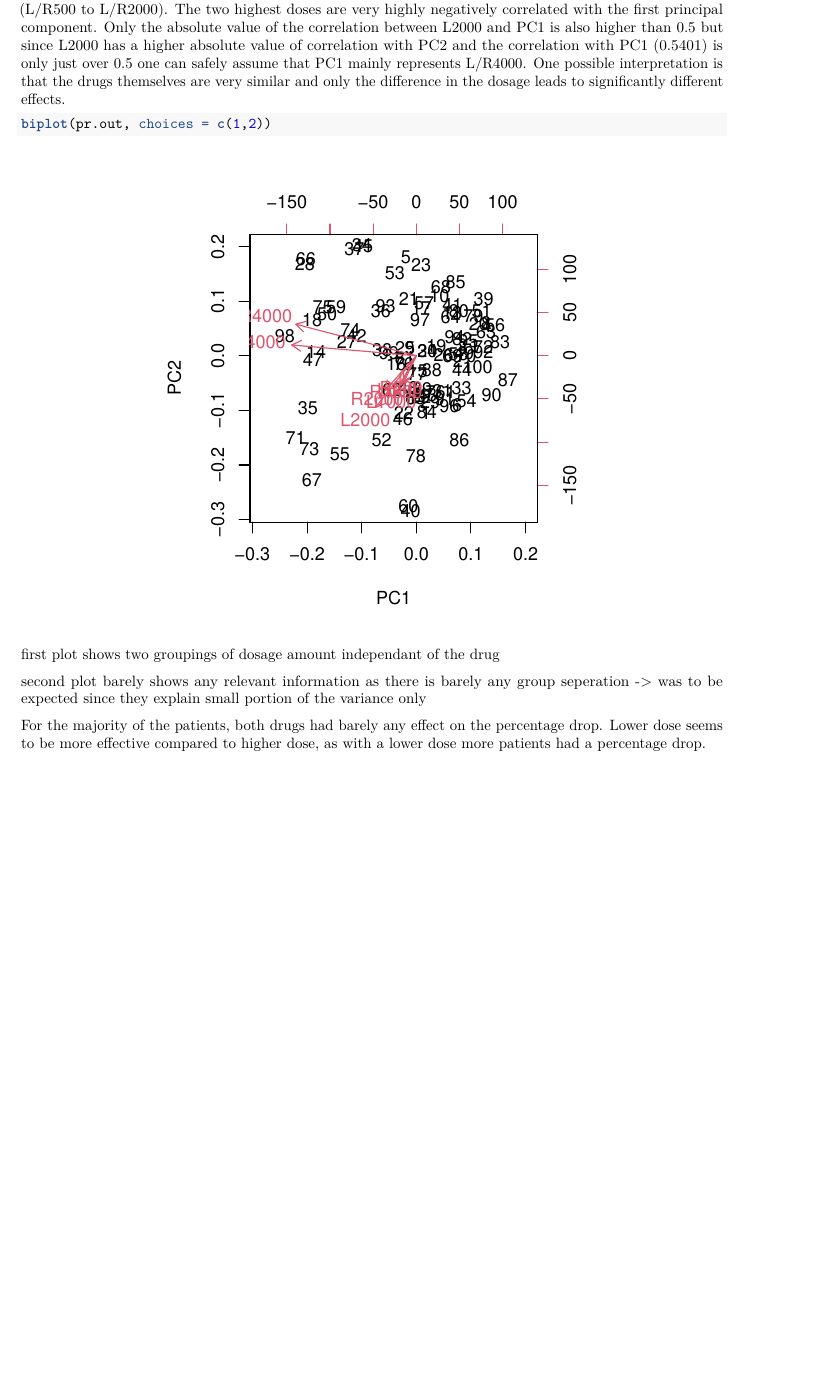
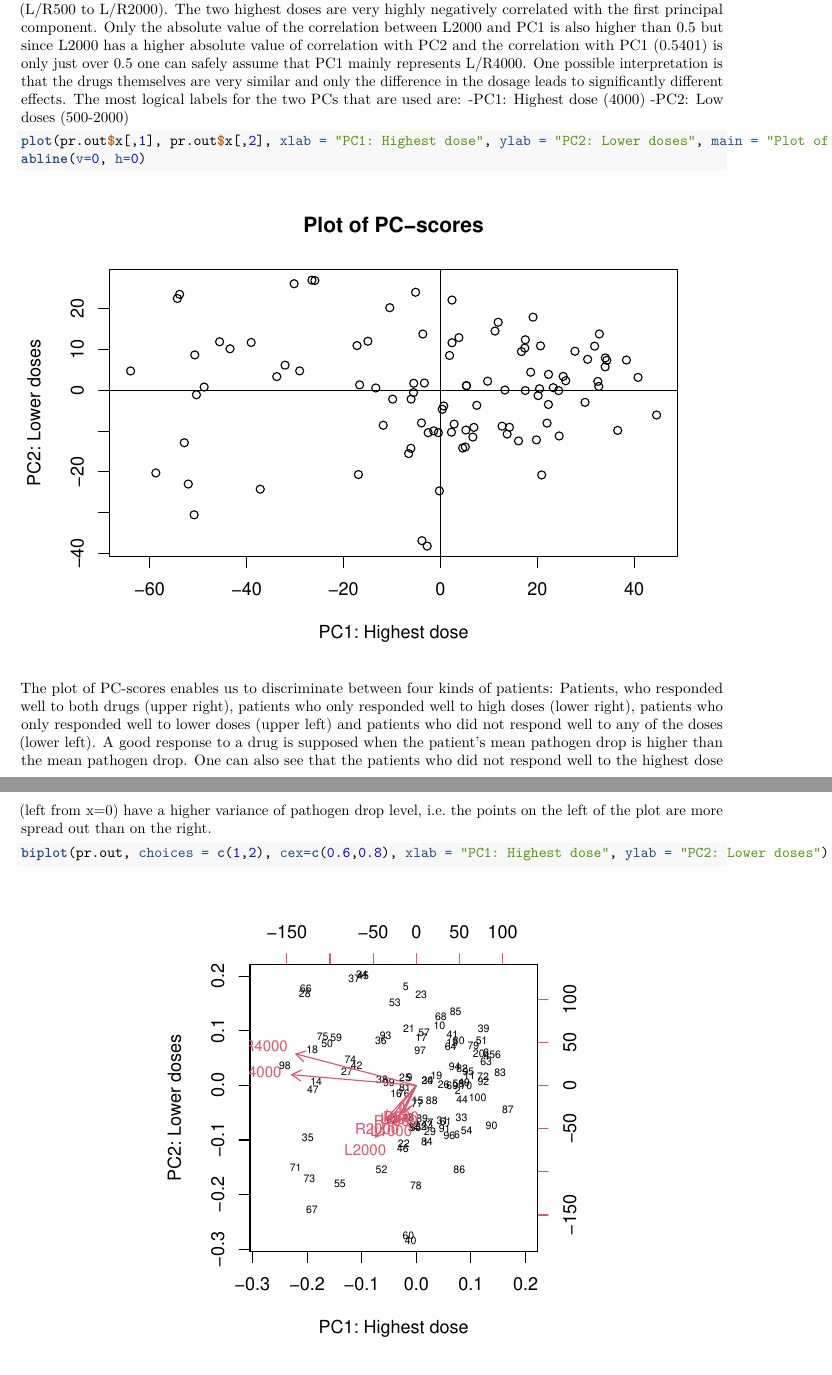
Before and after one commit to UlieS/MVS_assignments, an R Markdown document (assignment1_PCA.Rmd): part of page 6 of 6 before the commit and two parts of pages 6 and 7 of 7 after it, the two joined at a grey line, cut so that both start at the same text, the shorter picture padded with empty space. Rendered offline with R 4.5, knitr and Pandoc, then LaTeX, with nearby package versions; code that draws random numbers runs with fixed seeds of ours.

Commit message:
final changes, biplot interpretation

````diff
--- a/assignment1_PCA.Rmd
+++ b/assignment1_PCA.Rmd
@@ -137,18 +137,23 @@ corrcoef
 ```
 
 The correlation coefficients between the principal components and the original variables (structural loadings) shows a clear distinction between the highest dose of both drugs (L4000 and R4000) and the lower doses (L/R500 to L/R2000). The two highest doses are very highly negatively correlated with the first principal component. Only the absolute value of the correlation between L2000 and PC1 is also higher than 0.5 but since L2000 has a higher absolute value of correlation with PC2 and the correlation with PC1 (0.5401) is only just over 0.5 one can safely assume that PC1 mainly represents L/R4000.
-One possible interpretation is that the drugs themselves are very similar and only the difference in the dosage leads to significantly different effects.
+One possible interpretation is that the drugs themselves are very similar and only the difference in the dosage leads to significantly different effects. The most logical labels for the two PCs that are used are:
+-PC1: Highest dose (4000)
+-PC2: Low doses (500-2000)
 
 ```{r}
-biplot(pr.out, choices = c(1,2))
+plot(pr.out$x[,1], pr.out$x[,2], xlab = "PC1: Highest dose", ylab = "PC2: Lower doses", main = "Plot of PC-scores")
+abline(v=0, h=0)
+```
+
+The plot of PC-scores enables us to discriminate between four kinds of patients: Patients, who responded well to both drugs (upper right), patients who only responded well to high doses (lower right), patients who only responded well to lower doses (upper left) and patients who did not respond well to any of the doses (lower left). A good response to a drug is supposed when the patient's mean pathogen drop is higher than the mean pathogen drop. One can also see that the patients who did not respond well to the highest dose (left from x=0) have a higher variance of pathogen drop level, i.e. the points on the left of the plot are more spread out than on the right.
+
+
+```{r}
+biplot(pr.out, choices = c(1,2), cex=c(0.6,0.8), xlab = "PC1: Highest dose", ylab = "PC2: Lower doses")
 
 ```
 
-first plot shows two groupings of dosage amount independant of the drug
+The biplot supports the assumption that the doses make a larger difference in percentage drop than the kind of drug (i.e. R or L). This is visible through the angles between the vectors that represent the variables. R4000 and L4000 are highly correlated with each other but almost uncorrelated with the rest of the doses for both drugs (orthogonal vectors mean a correlation of 0 because cos(90)=0).
 
-second plot barely shows any relevant information as there is barely any group seperation
--> was to be expected since they explain small portion of the variance only
-
-For the majority of the patients, both drugs had barely any effect on the percentage
-drop. Lower dose seems to be more effective compared to higher dose, as with a lower
-dose more patients had a percentage drop.
+The vectors for R/L4000 are clearly longer than those for the rest of the drugs and doses. One can conlcude that R/L4000 include a higher ratio of the explained variance than the others. This is supported by the fact that the first PC explains roughly 61% of the variance and it almost only contains R/L4000.
````
Also changed, not shown: assignment1_PCA.Rmd (2 more changed lines).
